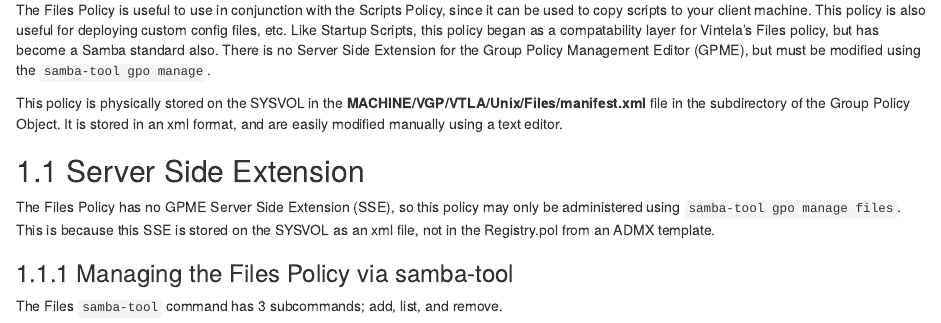
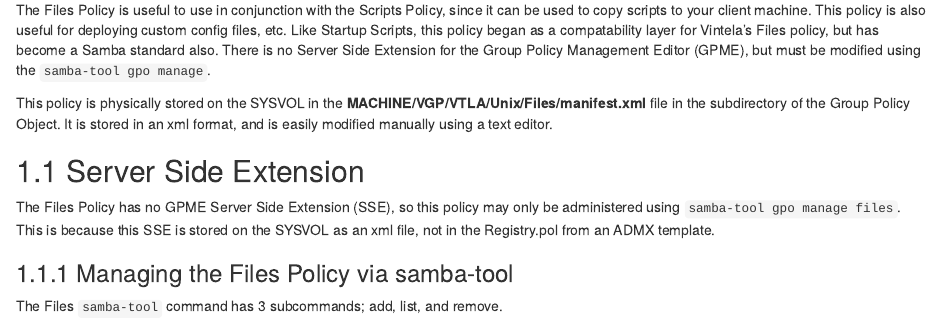
Before and after one commit to dmulder/group-policy-book, an R Markdown document (06-files.Rmd): the page in a window 1100 px wide, from 280 px down. Rendered offline with R 4.5, knitr and Pandoc, with nearby package versions; drawn as R Markdown's standard HTML page in place of the format the file asks for.

Commit message:
Fix a typo
Signed-off-by: David Mulder <dmulder@samba.org>

```diff
--- a/06-files.Rmd
+++ b/06-files.Rmd
@@ -6,7 +6,7 @@
 
 The Files Policy is useful to use in conjunction with the Scripts Policy, since it can be used to copy scripts to your client machine. This policy is also useful for deploying custom config files, etc. Like Startup Scripts, this policy began as a compatability layer for Vintela's Files policy, but has become a Samba standard also. There is no Server Side Extension for the Group Policy Management Editor (GPME), but must be modified using the `samba-tool gpo manage`.
 
-This policy is physically stored on the SYSVOL in the **MACHINE/VGP/VTLA/Unix/Files/manifest.xml** file in the subdirectory of the Group Policy Object. It is stored in an xml format, and are easily modified manually using a text editor.
+This policy is physically stored on the SYSVOL in the **MACHINE/VGP/VTLA/Unix/Files/manifest.xml** file in the subdirectory of the Group Policy Object. It is stored in an xml format, and is easily modified manually using a text editor.
 
 ## Server Side Extension
 
```
